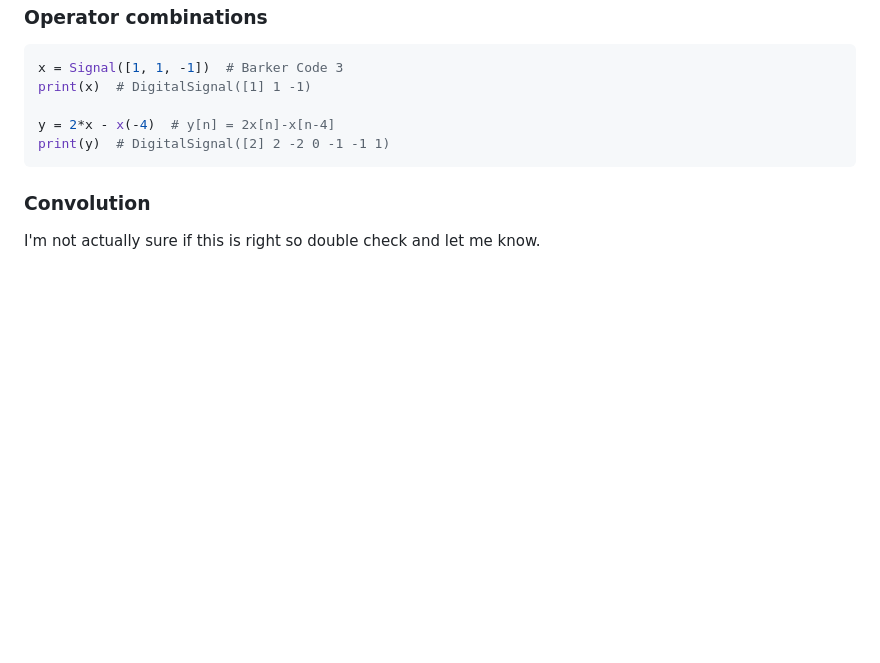
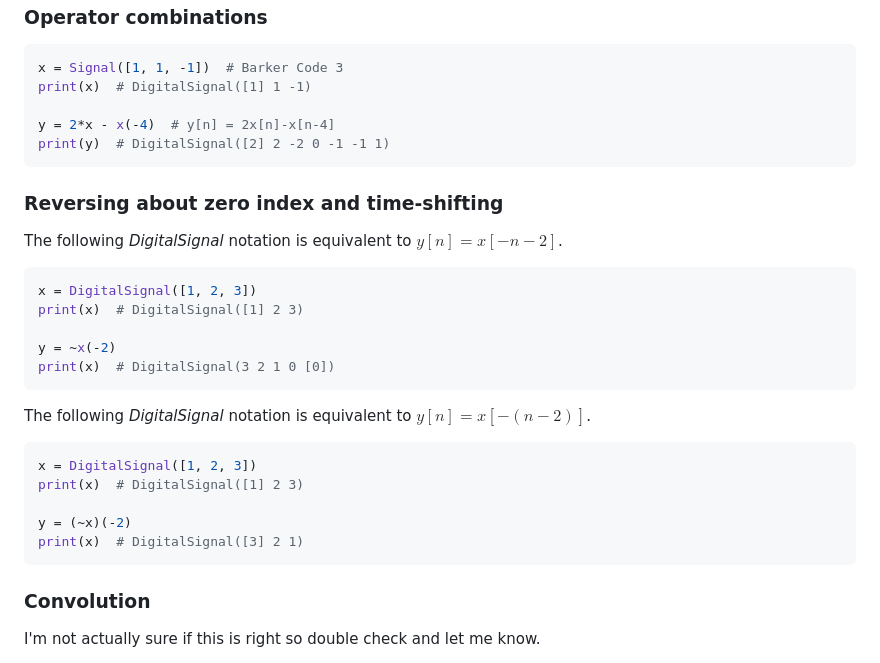
Before and after one commit to caden-cardell/DigitalSignal, a Markdown page: README.md, the part around the change. GitHub-like rendering; blank space fills up the shorter version.

````diff
--- a/README.md
+++ b/README.md
@@ -131,6 +131,24 @@ y = 2*x - x(-4)  # y[n] = 2x[n]-x[n-4]
 print(y)  # DigitalSignal([2] 2 -2 0 -1 -1 1)
 ```
 
+### Reversing about zero index and time-shifting
+The following *DigitalSignal* notation is equivalent to $y[n] = x[-n-2]$.
+```python
+x = DigitalSignal([1, 2, 3])
+print(x)  # DigitalSignal([1] 2 3)
+
+y = ~x(-2)
+print(x)  # DigitalSignal(3 2 1 0 [0])
+```
+The following *DigitalSignal* notation is equivalent to $y[n] = x[-(n-2)]$.
+```python
+x = DigitalSignal([1, 2, 3])
+print(x)  # DigitalSignal([1] 2 3)
+
+y = (~x)(-2)
+print(x)  # DigitalSignal([3] 2 1)
+```
+
 ### Convolution
 I'm not actually sure if this is right so double check and let me know.
 ```python
````
